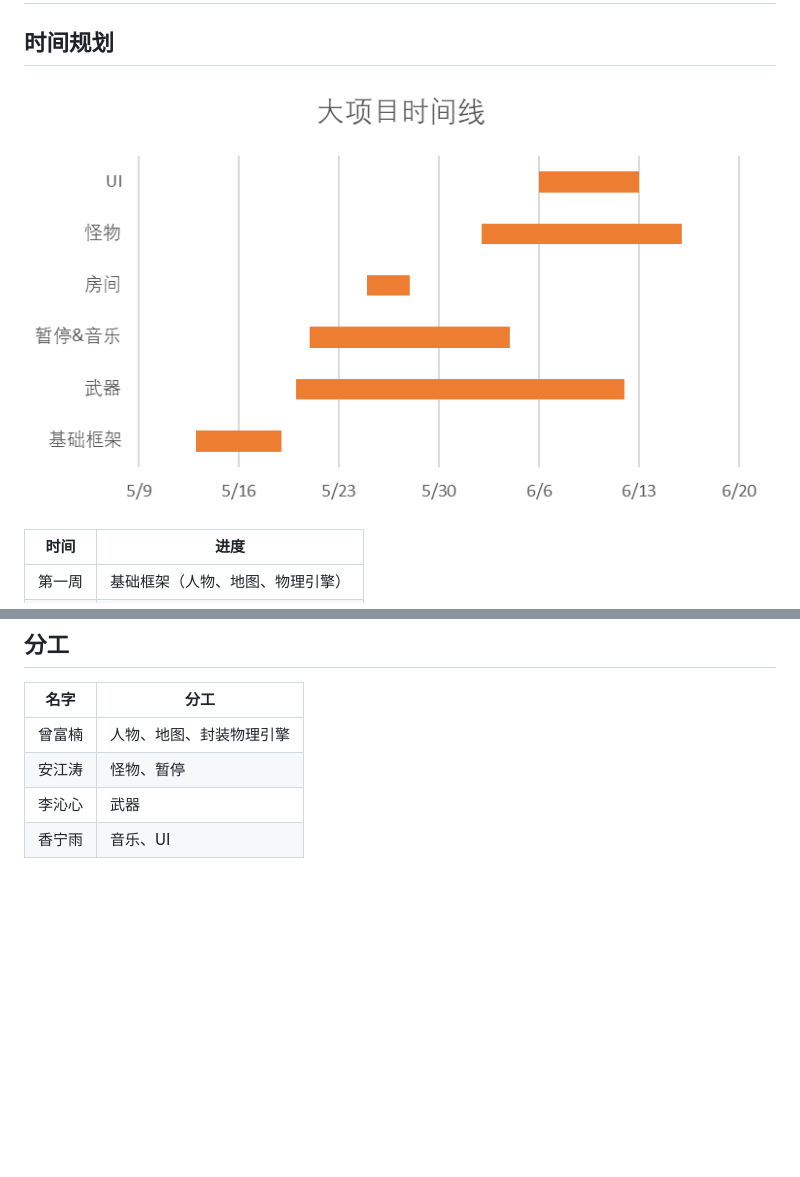
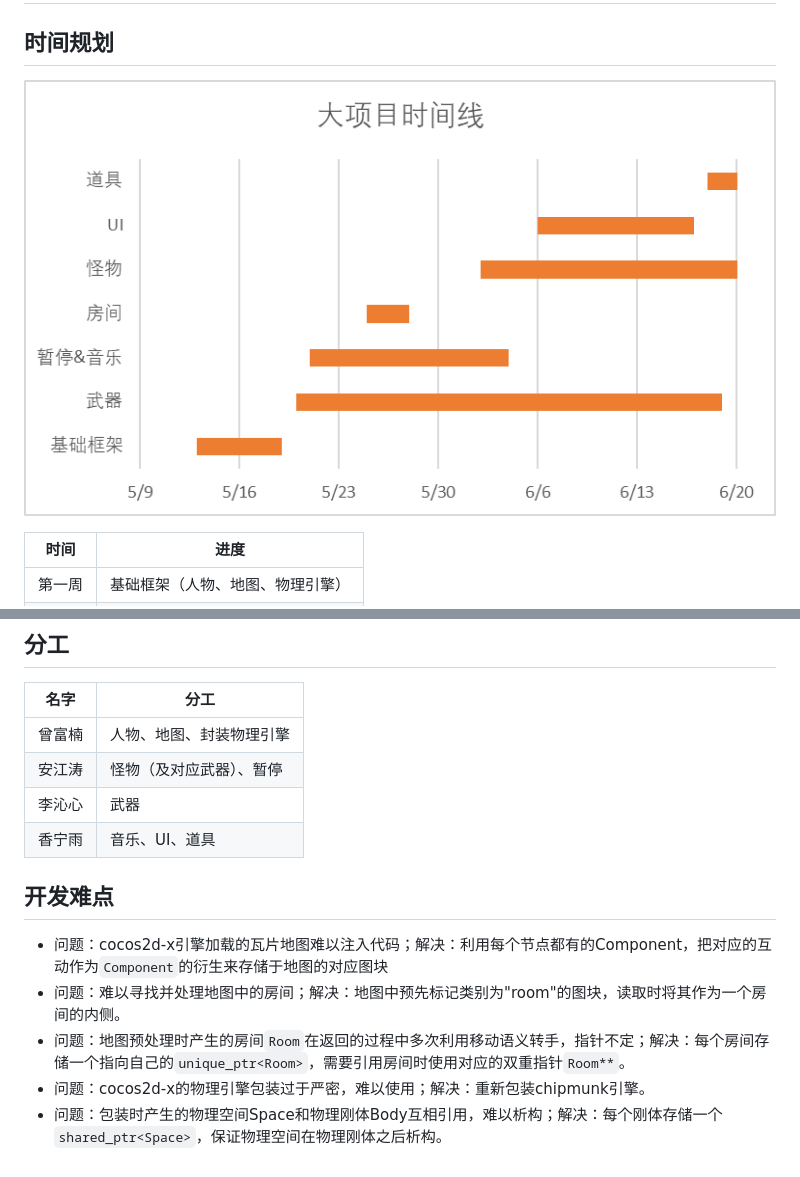
Before and after one commit to melonedo/fate-grand-rider, a Markdown page: docs/src/project.md, 2 parts joined by grey strips. GitHub-like rendering; pictures changed too: docs/src/assets/timeline.png; blank space fills up the shorter version.

Commit message:
更新了部分项目计划

```diff
--- a/docs/src/project.md
+++ b/docs/src/project.md
@@ -17,6 +17,13 @@
 名字|分工
 ---|---
 曾富楠|人物、地图、封装物理引擎
-安江涛|怪物、暂停
+安江涛|怪物（及对应武器）、暂停
 李沁心|武器
-香宁雨|音乐、UI
+香宁雨|音乐、UI、道具
+
+## 开发难点
+* 问题：cocos2d-x引擎加载的瓦片地图难以注入代码；解决：利用每个节点都有的Component，把对应的互动作为`Component`的衍生来存储于地图的对应图块
+* 问题：难以寻找并处理地图中的房间；解决：地图中预先标记类别为"room"的图块，读取时将其作为一个房间的内侧。
+* 问题：地图预处理时产生的房间`Room`在返回的过程中多次利用移动语义转手，指针不定；解决：每个房间存储一个指向自己的`unique_ptr<Room>`，需要引用房间时使用对应的双重指针`Room**`。
+* 问题：cocos2d-x的物理引擎包装过于严密，难以使用；解决：重新包装chipmunk引擎。
+* 问题：包装时产生的物理空间Space和物理刚体Body互相引用，难以析构；解决：每个刚体存储一个`shared_ptr<Space>`，保证物理空间在物理刚体之后析构。
```
